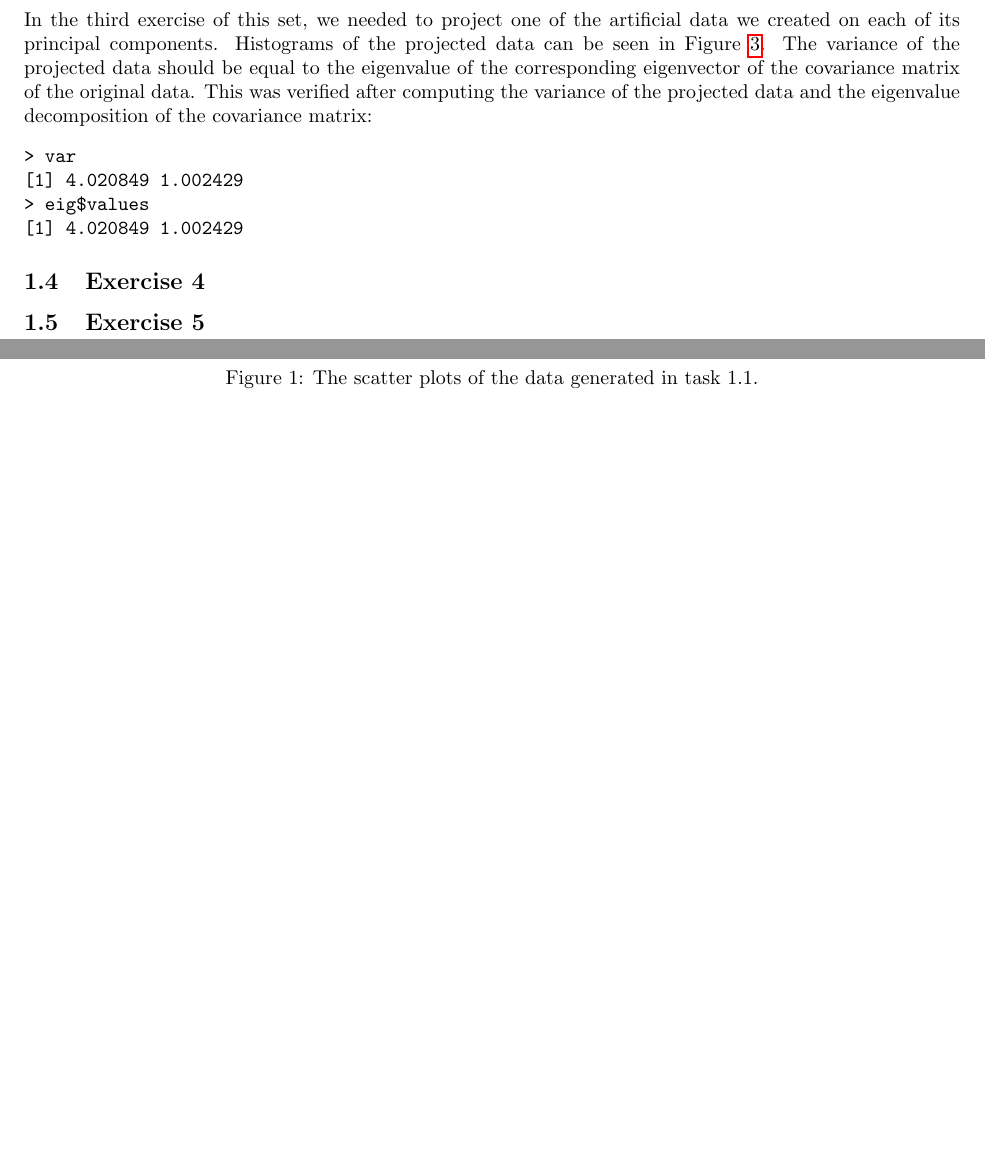
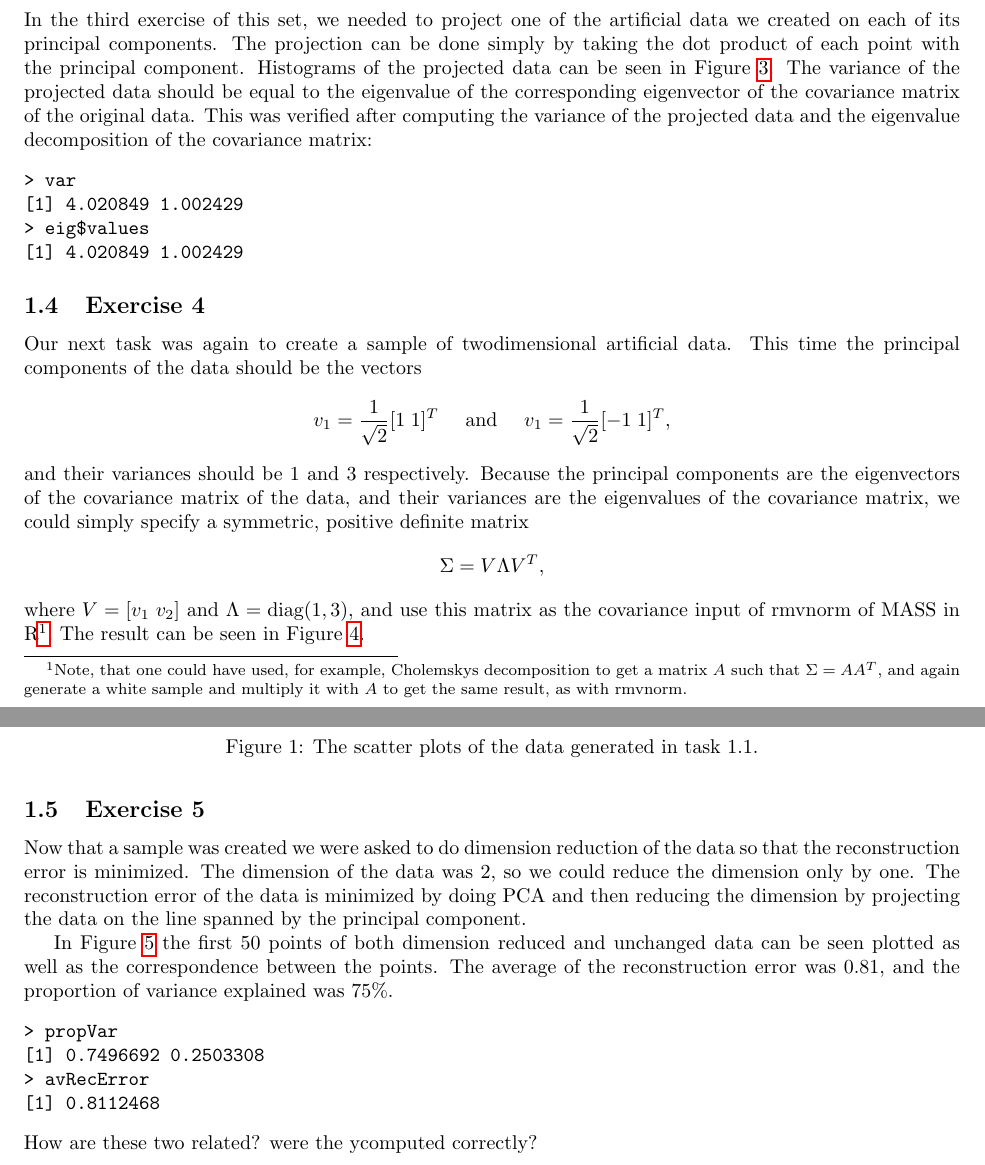
Before and after one commit to sisu/uml, a LaTeX document (doc/1.tex): two parts of pages 2 and 3 of 13, joined at a grey line, cut so that both start at the same text, the shorter picture padded with empty space. Compiled offline with pdfLaTeX.

Commit message:
Did the reports for the rest of the first exercise set. Still one open question, and the plots still need to be updated.

```diff
--- a/doc/1.tex
+++ b/doc/1.tex
@@ -112,7 +112,8 @@ sets are shown in Figure~\ref{fig:pcadir}.
 
 \subsection{Exercise 3}
 In the third exercise of this set, we needed to project one of the artificial
-data we created on each of its principal components. Histograms of the
+data we created on each of its principal components. The projection can be done simply
+by taking the dot product of each point with the principal component. Histograms of the
 projected data can be seen in Figure~\ref{fig:histo}. The variance of
 the projected data should be equal to the eigenvalue of the
 corresponding eigenvector of the covariance matrix of the original
@@ -125,7 +126,44 @@ data and the eigenvalue decomposition of the covariance matrix:
 [1] 4.020849 1.002429
 \end{verbatim}
 \subsection{Exercise 4}\label{sec:subsection4}
+Our next task was again to create a sample of twodimensional
+artificial data. This time the principal components of the data should
+be the vectors
+\[
+v_1 = \frac{1}{\sqrt{2}} [1 \; 1]^T \quad \textup{ and } \quad  v_1 = \frac{1}{\sqrt{2}} [-1 \; 1]^T,
+\]
+and their variances should be $1$ and $3$ respectively. Because the
+principal components are the eigenvectors of the covariance matrix of
+the data, and their variances are the eigenvalues of the covariance
+matrix, we could simply specify a symmetric, positive definite matrix
+\[
+\Sigma = V \Lambda V^T,
+\]
+where $V = [v_1 \; v_2]$ and $\Lambda = \textup{diag}(1,3)$, and use
+this matrix as the covariance input of rmvnorm of MASS in R\footnote{Note, that
+one could have used, for example, Cholemskys decomposition to get
+a matrix $A$ such that $\Sigma = AA^T$, and again generate a white
+sample and multiply it with $A$ to get the same result, as with rmvnorm.}. The
+result can be seen in Figure~\ref{fig:vscatter}.
 \subsection{Exercise 5}
+Now that a sample was created we were asked to do dimension reduction
+of the data so that the reconstruction error is minimized. The
+dimension of the data was 2, so we could reduce the dimension only by
+one. The reconstruction error of the data is minimized by doing PCA
+and then reducing the dimension by projecting the data on the line
+spanned by the principal component.
+
+In Figure~\ref{fig:proj} the first 50 points of both dimension reduced
+and unchanged data can be seen plotted as well as the correspondence
+between the points. The average of the reconstruction error was
+$0.81$, and the proportion of variance explained was $75 \%$.
+\begin{verbatim}
+> propVar
+[1] 0.7496692 0.2503308
+> avRecError
+[1] 0.8112468
+\end{verbatim}
+How are these two related? were the ycomputed correctly?
 
 \newcommand{\sscale}{0.5}
 \begin{figure}\centering
```
